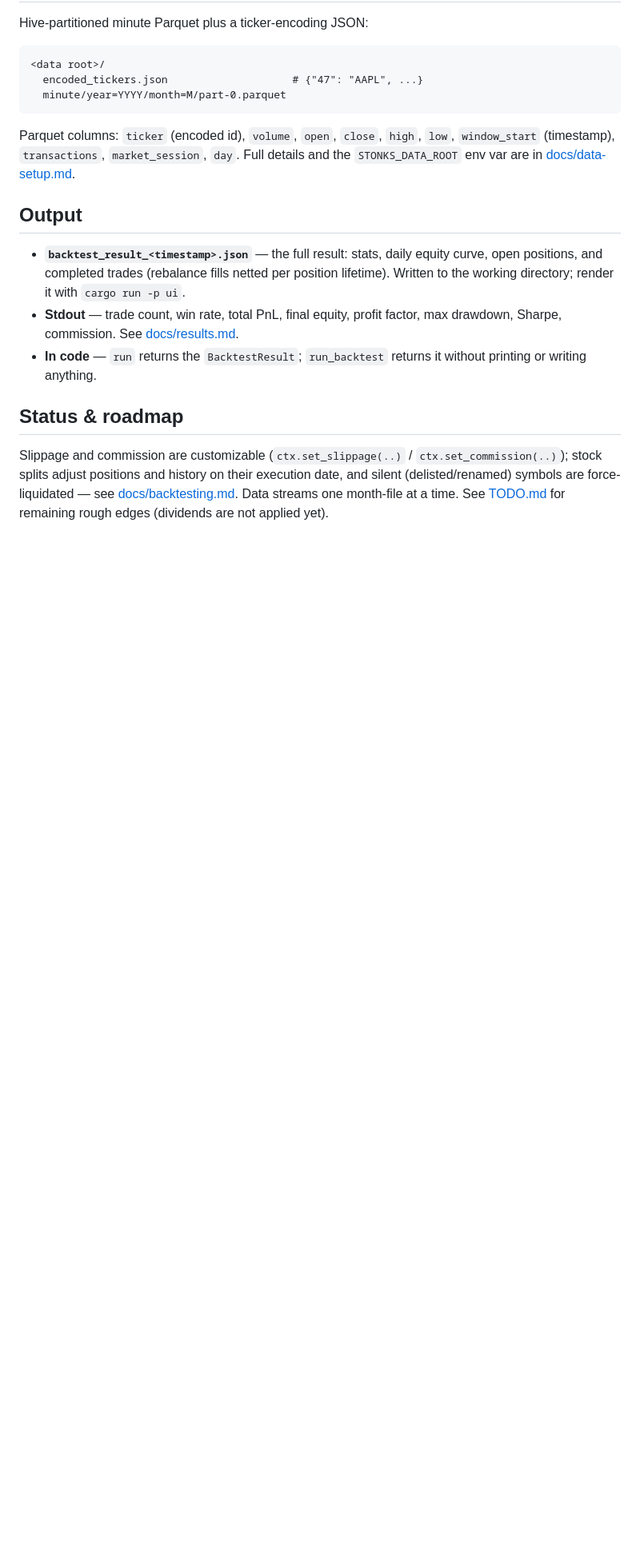
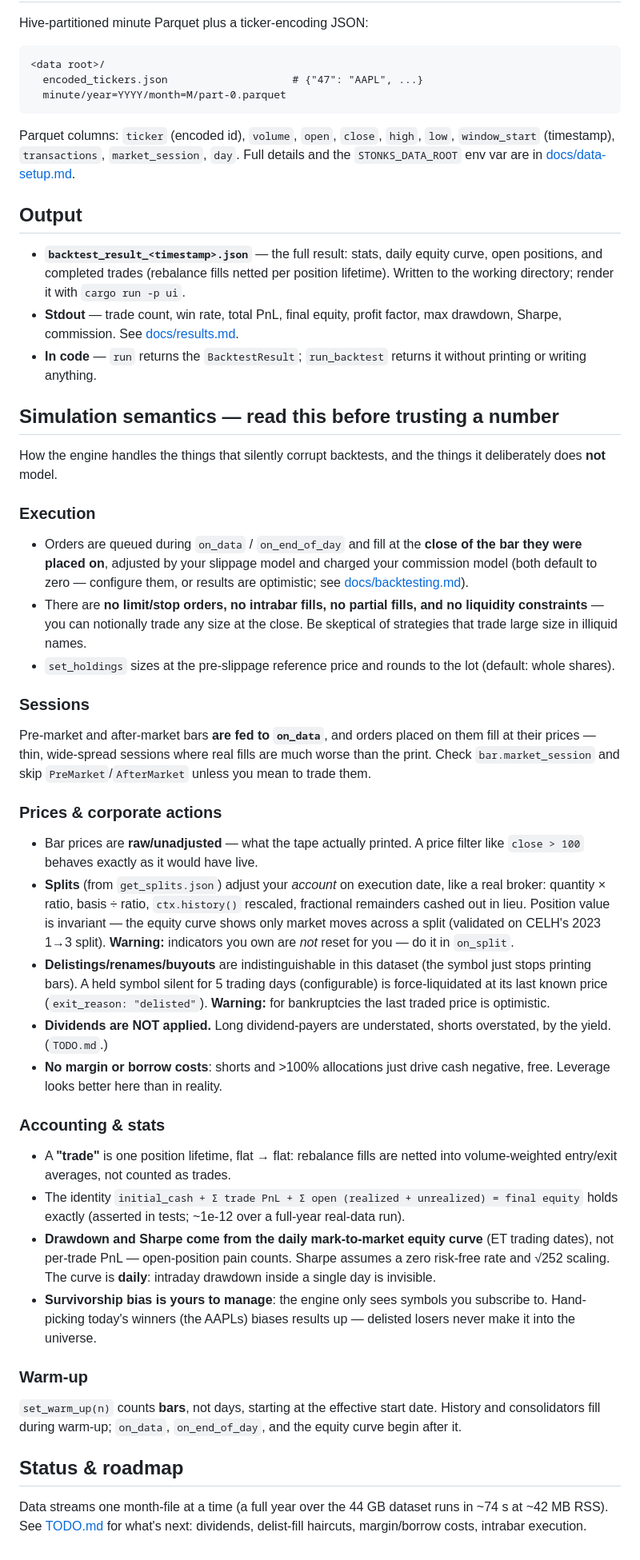
Before and after one commit to shner-elmo/backtester-rs, a Markdown page: README.md, the part around the change. Shown at 80% size. Drawn GitHub-style; blank space fills up the shorter version.

Commit message:
README: add simulation-semantics section with caveats and warnings
What the engine models and how (close-only fills, raw prices with
account-side split adjustment, delist liquidation, position-lifetime
trade netting, curve-based stats, warm-up semantics) and what it
deliberately doesn't (limit/stop orders, liquidity, dividends,
margin/borrow costs, intraday drawdown), plus the traps: pre/after-market
bars are fed to on_data and fill at their prints, zero-friction defaults
are optimistic, delist fills are optimistic for bankruptcies, and
survivorship bias is the user's to manage.

Co-Authored-By: Claude Fable 5 <noreply@anthropic.com>

```diff
--- a/README.md
+++ b/README.md
@@ -112,11 +112,74 @@ Full details and the `STONKS_DATA_ROOT` env var are in
 - **In code** — `run` returns the `BacktestResult`; `run_backtest` returns it
   without printing or writing anything.
 
+## Simulation semantics — read this before trusting a number
+
+How the engine handles the things that silently corrupt backtests, and the
+things it deliberately does **not** model.
+
+### Execution
+
+- Orders are queued during `on_data` / `on_end_of_day` and fill at the
+  **close of the bar they were placed on**, adjusted by your slippage model
+  and charged your commission model (both default to zero — configure them,
+  or results are optimistic; see
+  [docs/backtesting.md](docs/backtesting.md#slippage)).
+- There are **no limit/stop orders, no intrabar fills, no partial fills, and
+  no liquidity constraints** — you can notionally trade any size at the
+  close. Be skeptical of strategies that trade large size in illiquid names.
+- `set_holdings` sizes at the pre-slippage reference price and rounds to the
+  lot (default: whole shares).
+
+### Sessions
+
+Pre-market and after-market bars **are fed to `on_data`**, and orders placed
+on them fill at their prices — thin, wide-spread sessions where real fills
+are much worse than the print. Check `bar.market_session` and skip
+`PreMarket`/`AfterMarket` unless you mean to trade them.
+
+### Prices & corporate actions
+
+- Bar prices are **raw/unadjusted** — what the tape actually printed. A
+  price filter like `close > 100` behaves exactly as it would have live.
+- **Splits** (from `get_splits.json`) adjust your *account* on execution
+  date, like a real broker: quantity × ratio, basis ÷ ratio, `ctx.history()`
+  rescaled, fractional remainders cashed out in lieu. Position value is
+  invariant — the equity curve shows only market moves across a split
+  (validated on CELH's 2023 1→3 split). **Warning:** indicators you own are
+  *not* reset for you — do it in `on_split`.
+- **Delistings/renames/buyouts** are indistinguishable in this dataset (the
+  symbol just stops printing bars). A held symbol silent for 5 trading days
+  (configurable) is force-liquidated at its last known price
+  (`exit_reason: "delisted"`). **Warning:** for bankruptcies the last traded
+  price is optimistic.
+- **Dividends are NOT applied.** Long dividend-payers are understated,
+  shorts overstated, by the yield. (`TODO.md`.)
+- **No margin or borrow costs**: shorts and >100% allocations just drive cash
+  negative, free. Leverage looks better here than in reality.
+
+### Accounting & stats
+
+- A **"trade"** is one position lifetime, flat → flat: rebalance fills are
+  netted into volume-weighted entry/exit averages, not counted as trades.
+- The identity `initial_cash + Σ trade PnL + Σ open (realized + unrealized)
+  = final equity` holds exactly (asserted in tests; ~1e-12 over a full-year
+  real-data run).
+- **Drawdown and Sharpe come from the daily mark-to-market equity curve**
+  (ET trading dates), not per-trade PnL — open-position pain counts. Sharpe
+  assumes a zero risk-free rate and √252 scaling. The curve is **daily**:
+  intraday drawdown inside a single day is invisible.
+- **Survivorship bias is yours to manage**: the engine only sees symbols you
+  subscribe to. Hand-picking today's winners (the AAPLs) biases results up —
+  delisted losers never make it into the universe.
+
+### Warm-up
+
+`set_warm_up(n)` counts **bars**, not days, starting at the effective start
+date. History and consolidators fill during warm-up; `on_data`,
+`on_end_of_day`, and the equity curve begin after it.
+
 ## Status & roadmap
 
-Slippage and commission are customizable (`ctx.set_slippage(..)` /
-`ctx.set_commission(..)`); stock splits adjust positions and history on their
-execution date, and silent (delisted/renamed) symbols are force-liquidated —
-see [docs/backtesting.md](docs/backtesting.md#corporate-actions). Data streams
-one month-file at a time. See [TODO.md](TODO.md) for remaining rough edges
-(dividends are not applied yet).
+Data streams one month-file at a time (a full year over the 44 GB dataset
+runs in ~74 s at ~42 MB RSS). See [TODO.md](TODO.md) for what's next:
+dividends, delist-fill haircuts, margin/borrow costs, intrabar execution.
```
